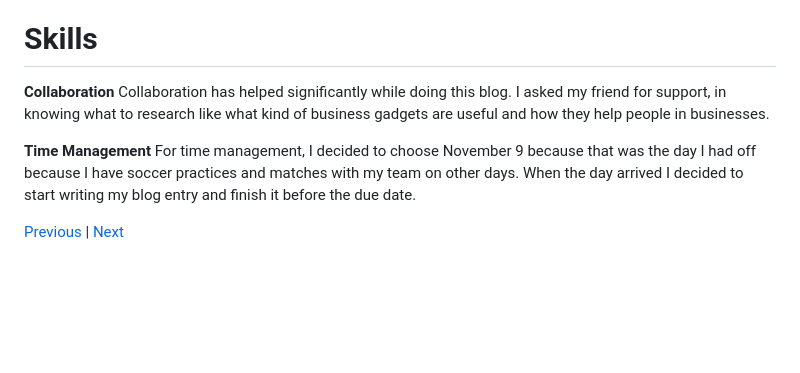
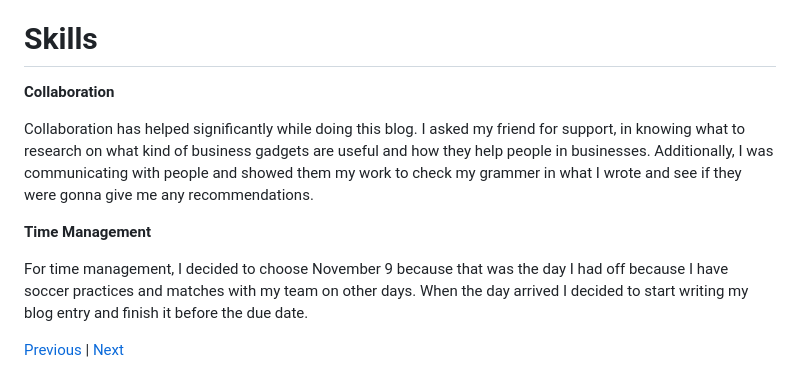
Before and after one commit to daniill5738/sep10-freedom-project, a Markdown page: blog/entry02.md, the part around the change. GitHub-like rendering; blank space fills up the shorter version.

```diff
--- a/blog/entry02.md
+++ b/blog/entry02.md
@@ -14,9 +14,11 @@ I am currently in the second stage of the engineering design process, where the
 
 # Skills
 **Collaboration**
-Collaboration has helped significantly while doing this blog. I asked my friend for support, in knowing what to research like what kind of business gadgets are useful and how they help people in businesses.
+
+Collaboration has helped significantly while doing this blog. I asked my friend for support, in knowing what to research on what kind of business gadgets are useful and how they help people in businesses. Additionally, I was communicating with people and showed them my work to check my grammer in what I wrote and see if they were gonna give me any recommendations.
 
 **Time Management**
+
 For time management, I decided to choose November 9 because that was the day I had off because I have soccer practices and matches with my team on other days. When the day arrived I decided to start writing my blog entry and finish it before the due date.
 
 [Previous](entry01.md) | [Next](entry03.md)
```
